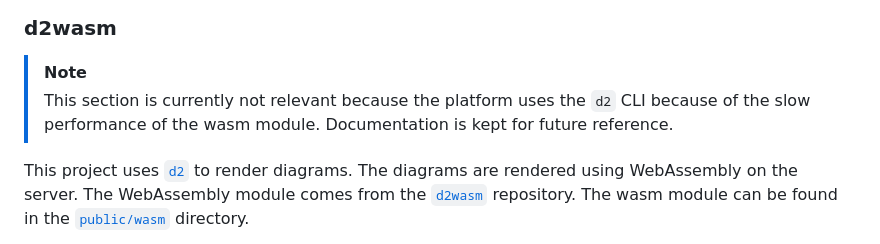
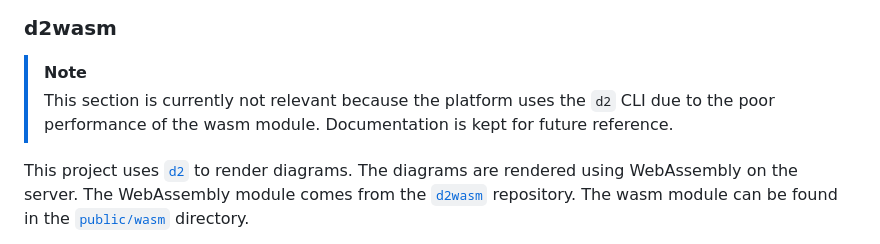
Before and after one commit to uses-ink/uses.ink, a Markdown page: README.md, the part around the change. Drawn GitHub-style.

Commit message:
docs: fix typo

```diff
--- a/README.md
+++ b/README.md
@@ -86,7 +86,7 @@ This project uses a patched version of [`hast-util-sanitize@5.0.1`](patches/hast
 ### d2wasm
 
 > [!NOTE]
-> This section is currently not relevant because the platform uses the `d2` CLI because of the slow performance of the wasm module. Documentation is kept for future reference.
+> This section is currently not relevant because the platform uses the `d2` CLI due to the poor performance of the wasm module. Documentation is kept for future reference.
 
 This project uses [`d2`](https://d2lang.com) to render diagrams. The diagrams are rendered using WebAssembly on the server. The WebAssembly module comes from the [`d2wasm`](https://github.com/uses-ink/d2wasm) repository. The wasm module can be found in the [`public/wasm`](public/wasm/) directory.
 
```
